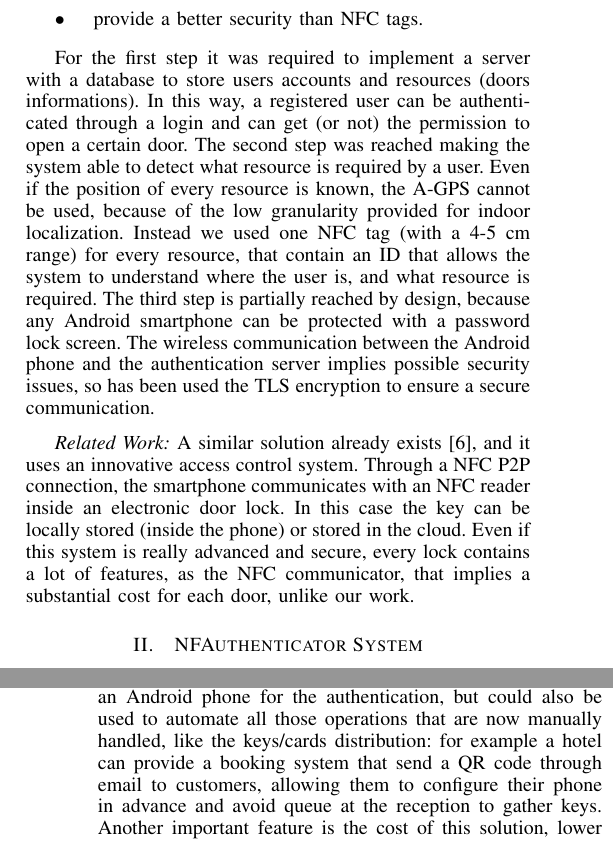
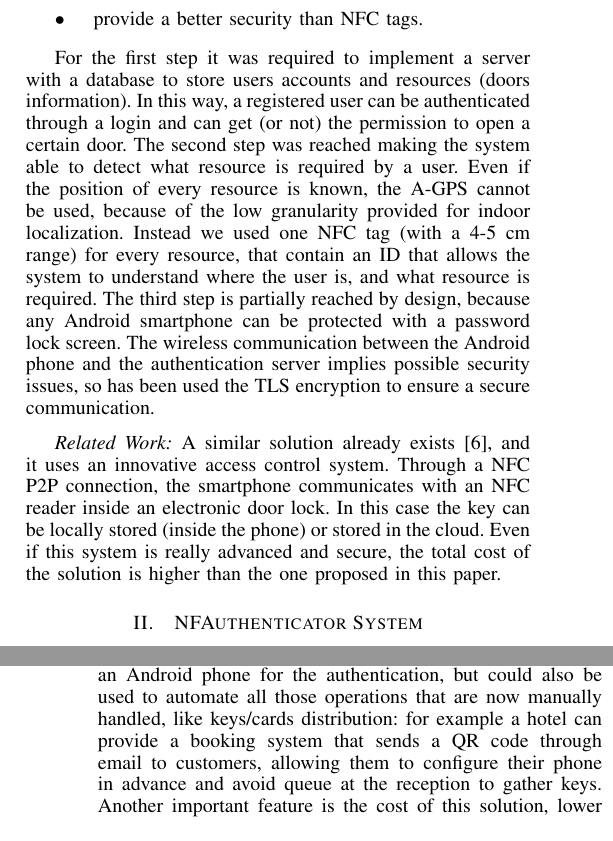
Before and after one commit to denik86/nfc-locator, a LaTeX paper (relazione/bare_conf.tex): two parts of the columns of pages 1 and 5 of 5, joined at a grey line, cut so that both start at the same text. Compiled offline with pdfLaTeX.

Commit message:
versione inviata

```diff
--- a/relazione/bare_conf.tex
+++ b/relazione/bare_conf.tex
@@ -483,11 +483,11 @@ The system follows three objective:
  \item provide a better security than NFC tags.
 \end{itemize}
 
-For the first step it was required to implement a server with a database to store users accounts and resources (doors informations). In this way, a registered user can be authenticated through a login and can get (or not) the permission to open a certain door.
+For the first step it was required to implement a server with a database to store users accounts and resources (doors information). In this way, a registered user can be authenticated through a login and can get (or not) the permission to open a certain door.
 The second step was reached making the system able to detect what resource is required by a user. Even if the position of every resource is known, the A-GPS cannot be used, because of the low granularity provided for indoor localization. Instead we used one NFC tag (with a 4-5 cm range) for every resource, that contain an ID that allows the system to understand where the user is, and what resource is required.
 The third step is partially reached by design, because any Android smartphone can be protected with a password lock screen. The wireless communication between the Android phone and the authentication server implies possible security issues, so has been used the TLS encryption to ensure a secure communication.
 
-\textit{Related Work:} A similar solution already exists [6], and it uses an innovative access control system. Through a NFC P2P connection, the smartphone communicates with an NFC reader inside an electronic door lock. In this case the key can be locally stored (inside the phone) or stored in the cloud. Even if this system is really advanced and secure, every lock contains a lot of features, as the NFC communicator, that implies a substantial cost for each door, unlike our work.
+\textit{Related Work:} A similar solution already exists [6], and it uses an innovative access control system. Through a NFC P2P connection, the smartphone communicates with an NFC reader inside an electronic door lock. In this case the key can be locally stored (inside the phone) or stored in the cloud. Even if this system is really advanced and secure, the total cost of the solution is higher than the one proposed in this paper.
 
 \section{NFAuthenticator System}
 
@@ -673,7 +673,7 @@ Overall the mean of access time should be lower than the classical approach, bec
 
 \section{Conclusions}
 
-This work has been presented as an alternative to actual NFC authentication systems; have been proposed a new system, that allows to reach a higher security level than some classical RFID card while keeping its simplicity and reactivity, and that makes the key of a real door completely virtual. The virtualization does not just give us the chance to use an Android phone for the authentication, but could also be used to automate all those operations that are now manually handled, like the keys/cards distribution: for example a hotel can provide a booking system that send a QR code through email to customers, allowing them to configure their phone in advance and avoid queue at the reception to gather keys.
+This work has been presented as an alternative to actual NFC authentication systems; have been proposed a new system, that allows to reach a higher security level than some classical RFID card while keeping its simplicity and reactivity, and that makes the key of a real door completely virtual. The virtualization does not just give us the chance to use an Android phone for the authentication, but could also be used to automate all those operations that are now manually handled, like keys/cards distribution: for example a hotel can provide a booking system that sends a QR code through email to customers, allowing them to configure their phone in advance and avoid queue at the reception to gather keys.
 Another important feature is the cost of this solution, lower than others [6], in fact all the components used to build the prototype can be bought for less than 30 euros. Moreover, all the elements can be easily assembled without the need of an industrial process, as showed in the demo.
 
 
```
Also changed, not shown: relazione/bare_conf.pdf, relazione/bare_conf.tex (6 more changed lines), 2 other files.
